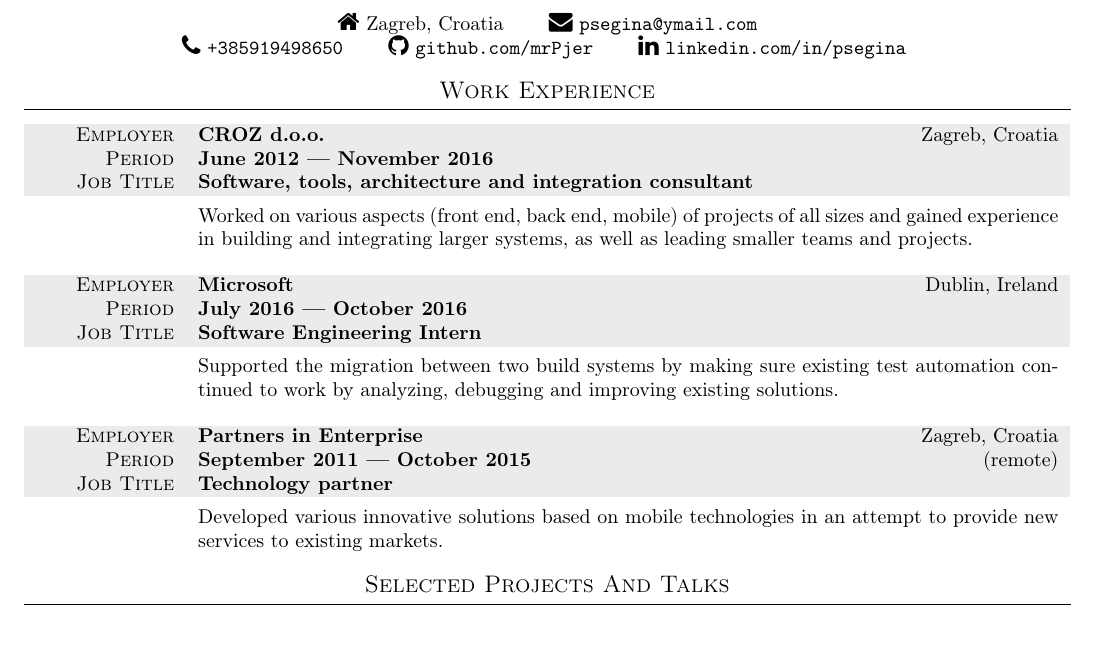
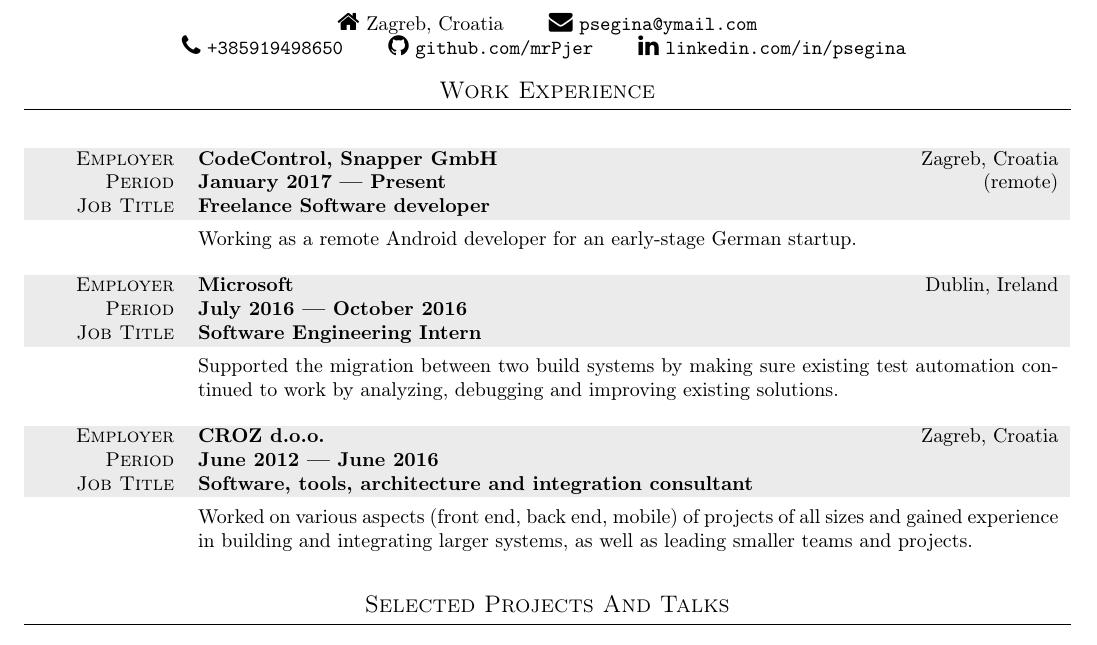
Before and after one commit to mrPjer/cv, a LaTeX CV (cv-template.tex): part of the page, cut so that both start at the same text. Compiled offline with pdfLaTeX.

Commit message:
Update employers to include CodeControl
Had to remove PIE to make space. Perhaps bring back in a later version?

```diff
--- a/cv-template.tex
+++ b/cv-template.tex
@@ -85,11 +85,12 @@
 
 % Paragraph width factors were determined experimentally, sadly.
 \section{Work Experience}
+
 \begin{tabular}{ >{\hfill}p{0.132\textwidth} p{0.822\textwidth} }
-\gray {\scshape Employer} & \textbf{CROZ d.o.o.} \hfill Zagreb, Croatia \\
-\gray {\scshape Period} & \textbf{June 2012 --- November 2016} \\
-\gray {\scshape Job Title} & \textbf{Software, tools, architecture and integration consultant}\\
-\tablerule & Worked on various aspects (front end, back end, mobile) of projects of all sizes and gained experience in building and integrating larger systems, as well as leading smaller teams and projects.
+\gray {\scshape Employer} & \textbf{CodeControl, Snapper GmbH} \hfill Zagreb, Croatia \\
+\gray {\scshape Period} & \textbf{January 2017 --- Present} \hfill (remote) \\
+\gray {\scshape Job Title} & \textbf{Freelance Software developer}\\
+\tablerule & Working as a remote Android developer for an early-stage German startup.
 \end{tabular}
 
 \innersectionspacing
@@ -104,12 +105,13 @@
 \innersectionspacing
 
 \begin{tabular}{ >{\hfill}p{0.132\textwidth} p{0.822\textwidth} }
-\gray {\scshape Employer} & \textbf{Partners in Enterprise} \hfill Zagreb, Croatia \\
-\gray {\scshape Period} & \textbf{September 2011 --- October 2015} \hfill (remote) \\
-\gray {\scshape Job Title} & \textbf{Technology partner}\\
-\tablerule & Developed various innovative solutions based on mobile technologies in an attempt to provide new services to existing
-markets.
+\gray {\scshape Employer} & \textbf{CROZ d.o.o.} \hfill Zagreb, Croatia \\
+\gray {\scshape Period} & \textbf{June 2012 --- June 2016} \\
+\gray {\scshape Job Title} & \textbf{Software, tools, architecture and integration consultant}\\
+\tablerule & Worked on various aspects (front end, back end, mobile) of projects of all sizes and gained experience in building and integrating larger systems, as well as leading smaller teams and projects.
 \end{tabular}
+
+\innersectionspacing
 
 %%%%%%%%%%%%%%%%%%%%%%%%%%%%%%%%%%%
 %%%%%%%% SELECTED PROJECTS %%%%%%%%
```
